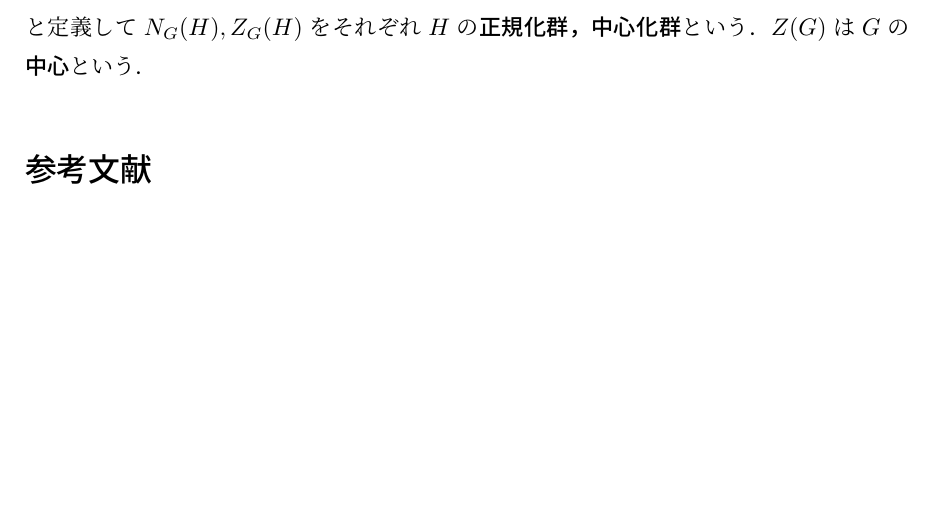
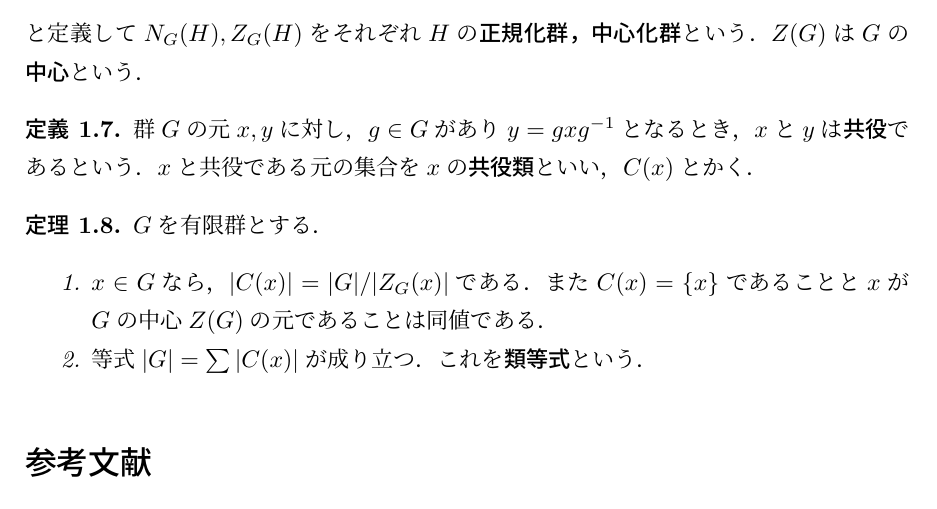
Before and after one commit to nishida-hiroki/math_doc, a LaTeX document (group/group.tex): part of page 2 of 2, cut so that both start at the same text, the shorter picture padded with empty space. Compiled offline with pLaTeX and dvipdfmx.

Commit message:
類等式

```diff
--- a/group/group.tex
+++ b/group/group.tex
@@ -114,6 +114,26 @@
     $Z(G)$は$G$の\textbf{中心}という．
 \end{definition}
 
+\begin{definition}
+    群$G$の元$x,y$に対し，$g\in G$があり$y=gxg^{-1}$となるとき，
+    $x$と$y$は\textbf{共役}であるという．
+    $x$と共役である元の集合を$x$の\textbf{共役類}
+    といい，$C(x)$とかく．
+\end{definition}
+
+\begin{theorem}
+    $G$を有限群とする．
+    \begin{enumerate}
+        \item $x\in G$なら，$|C(x)|=
+        |G|/|Z_G(x)|$である．
+        また$C(x)=\{x\}$であることと
+        $x$が$G$の中心$Z(G)$の元であること
+        は同値である．
+        \item 等式$|G|=\sum |C(x)|$が成り立つ．
+        これを\textbf{類等式}という．
+    \end{enumerate}
+\end{theorem}
+
 % 参考文献
 \begin{thebibliography}{99}
 \bibitem{ref1} 雪江 明彦, ``代数学１,'' 日本評論社, 2019.
```
